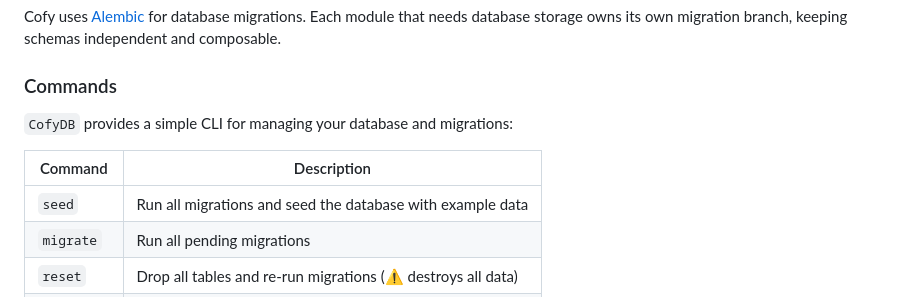
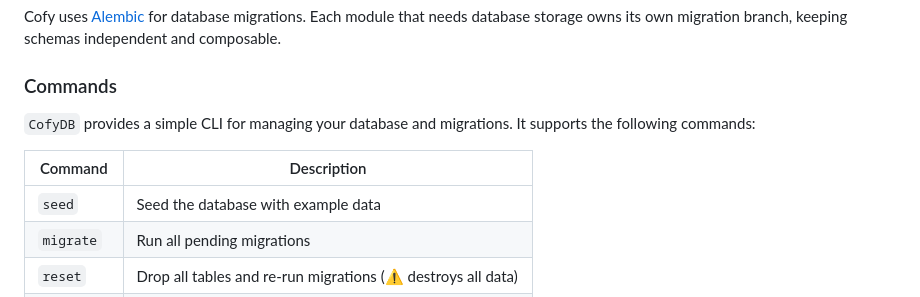
Before and after one commit to EnergieID/cofy-api, a Markdown page: README.md, the part around one of its changes. GitHub-like rendering.

Commit message:
Improve db documentation

```diff
--- a/README.md
+++ b/README.md
@@ -235,11 +235,11 @@ TODO
 Cofy uses [Alembic](https://alembic.sqlalchemy.org/) for database migrations. Each module that needs database storage owns its own migration branch, keeping schemas independent and composable.
 
 ### Commands
-`CofyDB` provides a simple CLI for managing your database and migrations:
+`CofyDB` provides a simple CLI for managing your database and migrations. It supports the following commands:
 
 | Command | Description |
 |---|---|
-| `seed` | Run all migrations and seed the database with example data |
+| `seed` | Seed the database with example data |
 | `migrate` | Run all pending migrations |
 | `reset` | Drop all tables and re-run migrations (⚠️ destroys all data) |
 | `generate` | Generate a new migration file for a specific module branch |
```
Also changed, not shown: other parts of README.md (+1 -1 lines).
